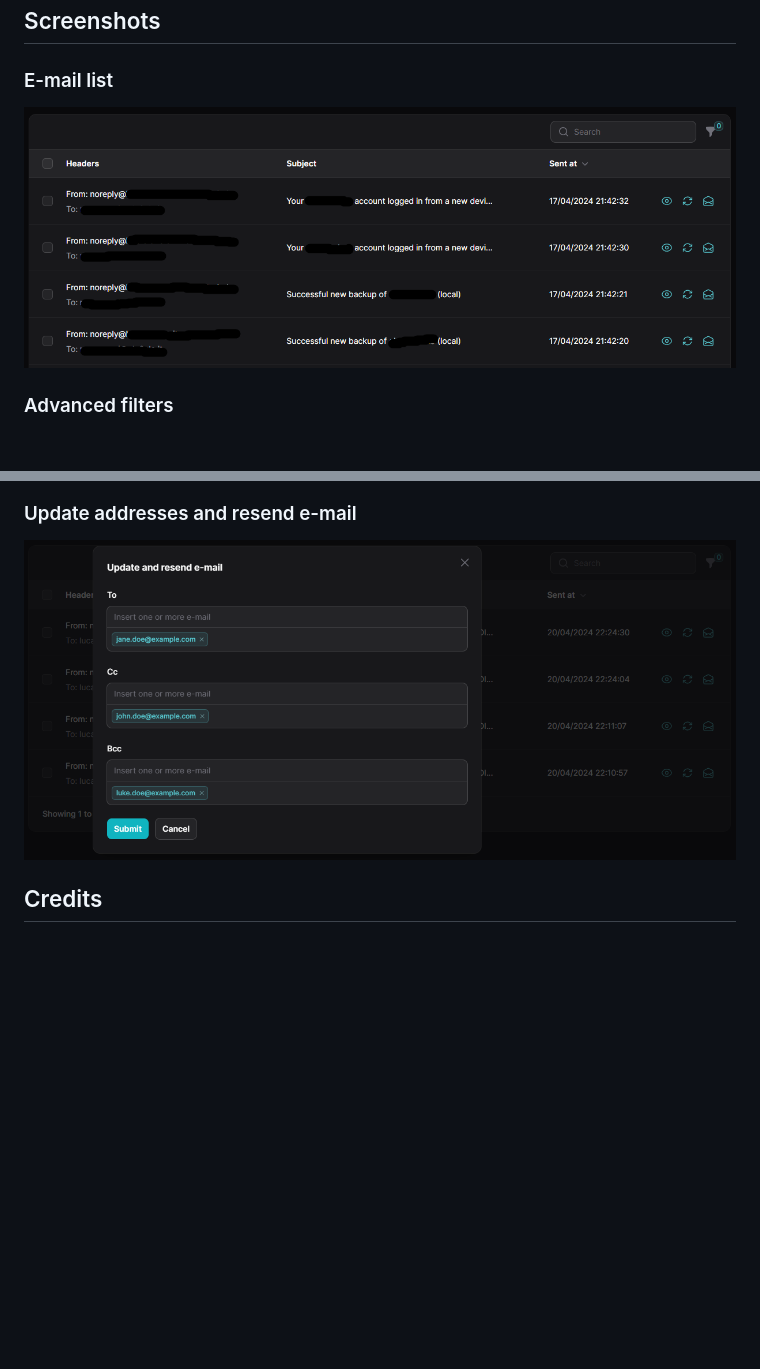
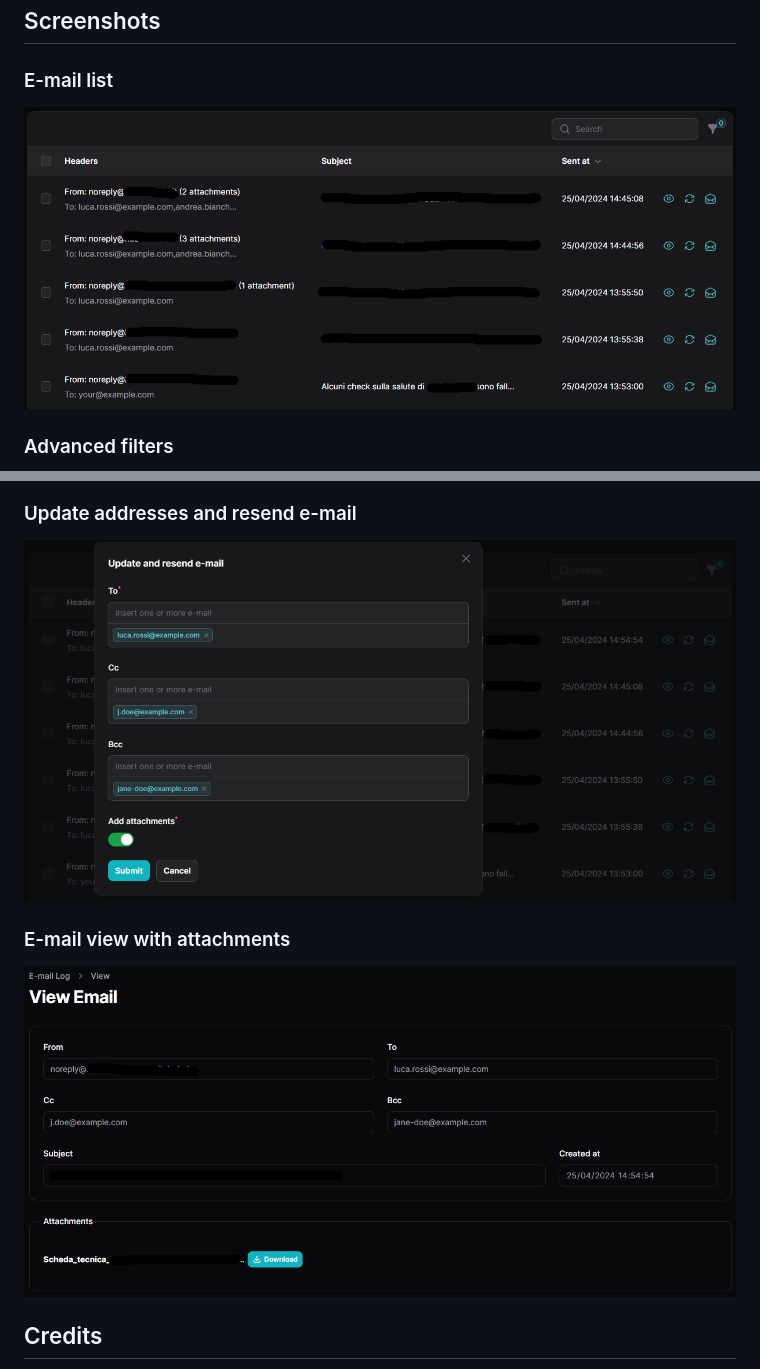
Before and after one commit to RickDBCN/filament-email, a Markdown page: README.md, 2 parts joined by grey strips. Rendered like a GitHub page; pictures changed too: screenshots/table.png, screenshots/update-and-resend.png, screenshots/view.png (added); blank space fills up the shorter version.

```diff
--- a/README.md
+++ b/README.md
@@ -97,6 +97,10 @@ composer test
 
 ![](https://raw.githubusercontent.com/RickDBCN/filament-email/main/screenshots/update-and-resend.png)
 
+### E-mail view with attachments
+
+![](https://raw.githubusercontent.com/RickDBCN/filament-email/main/screenshots/view.png)
+
 ## Credits
 
 - [Rick de Boer](https://github.com/RickDBCN)
```
Also changed, not shown: 12 other files.
